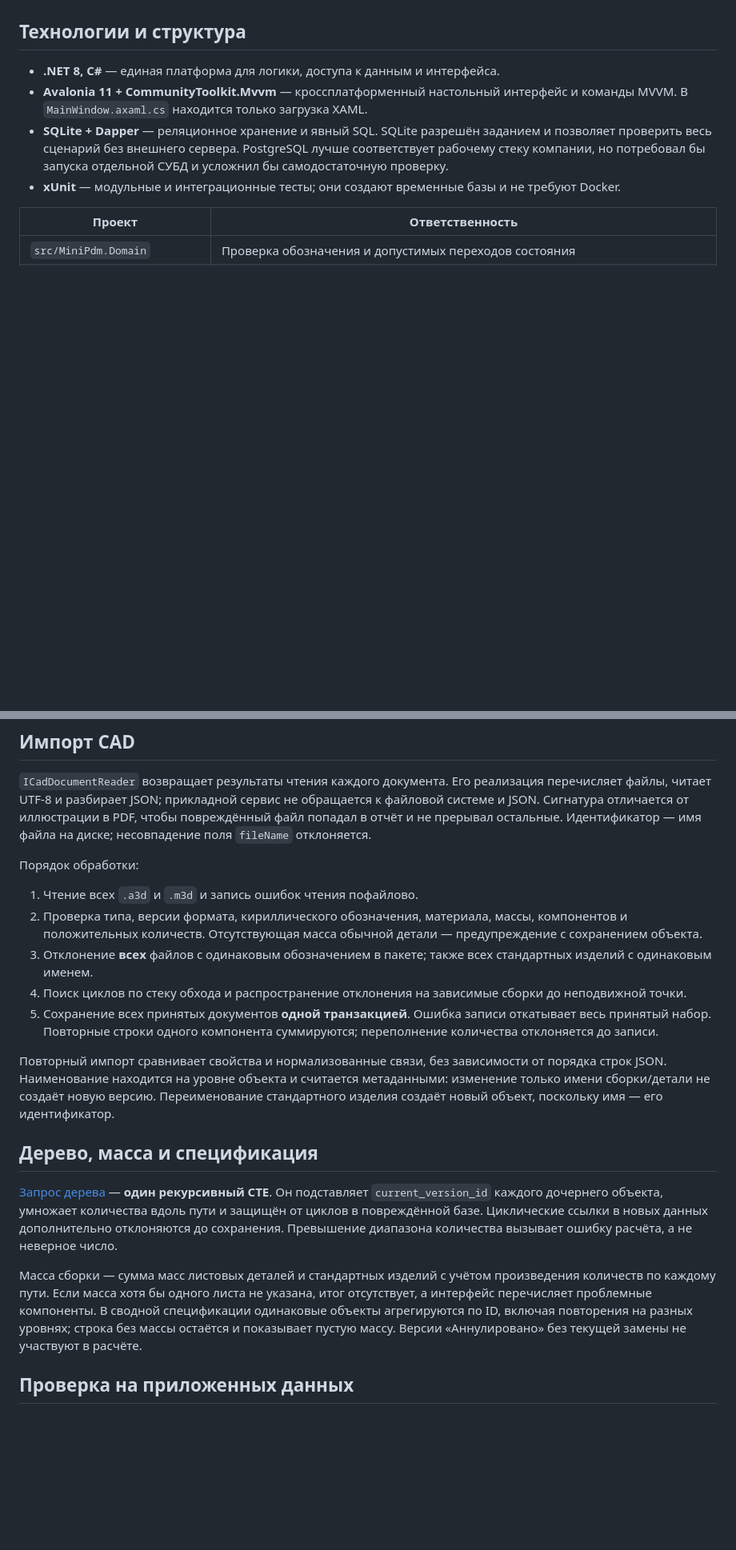
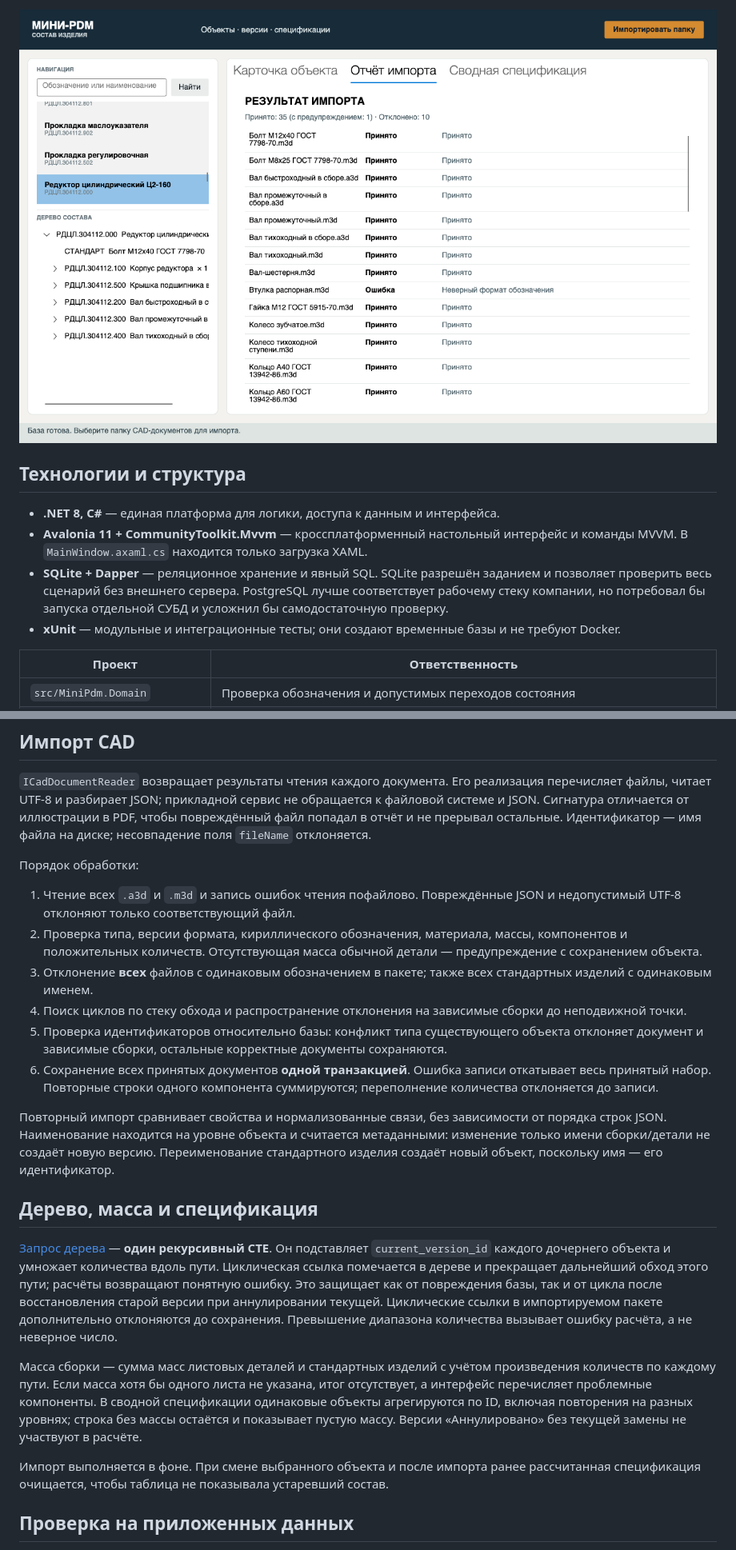
Before and after one commit to daredevilg7/askonUfa, a Markdown page: README.md, 2 parts joined by grey strips. Shown at 80% size. Rendered like a GitHub page; pictures changed too: docs/screenshots/report.png (added); blank space fills up the shorter version.

```diff
--- a/README.md
+++ b/README.md
@@ -25,3 +40,4 @@ MINIPDM_DB=./mini-pdm.db dotnet run --project src/MiniPdm.Desktop
+![Отчёт импорта](docs/screenshots/report.png)
 
 ## Технологии и структура
 
@@ -60,19 +76,22 @@ SQLite не имеет отдельного точного десятичног
 
 Порядок обработки:
 
-1. Чтение всех `.a3d` и `.m3d` и запись ошибок чтения пофайлово.
+1. Чтение всех `.a3d` и `.m3d` и запись ошибок чтения пофайлово. Повреждённые JSON и недопустимый UTF-8 отклоняют только соответствующий файл.
 2. Проверка типа, версии формата, кириллического обозначения, материала, массы, компонентов и положительных количеств. Отсутствующая масса обычной детали — предупреждение с сохранением объекта.
 3. Отклонение **всех** файлов с одинаковым обозначением в пакете; также всех стандартных изделий с одинаковым именем.
 4. Поиск циклов по стеку обхода и распространение отклонения на зависимые сборки до неподвижной точки.
-5. Сохранение всех принятых документов **одной транзакцией**. Ошибка записи откатывает весь принятый набор. Повторные строки одного компонента суммируются; переполнение количества отклоняется до записи.
+5. Проверка идентификаторов относительно базы: конфликт типа существующего объекта отклоняет документ и зависимые сборки, остальные корректные документы сохраняются.
+6. Сохранение всех принятых документов **одной транзакцией**. Ошибка записи откатывает весь принятый набор. Повторные строки одного компонента суммируются; переполнение количества отклоняется до записи.
 
 Повторный импорт сравнивает свойства и нормализованные связи, без зависимости от порядка строк JSON. Наименование находится на уровне объекта и считается метаданными: изменение только имени сборки/детали не создаёт новую версию. Переименование стандартного изделия создаёт новый объект, поскольку имя — его идентификатор.
 
 ## Дерево, масса и спецификация
 
-[Запрос дерева](src/MiniPdm.Infrastructure/TreeSql.cs) — **один рекурсивный CTE**. Он подставляет `current_version_id` каждого дочернего объекта, умножает количества вдоль пути и защищён от циклов в повреждённой базе. Циклические ссылки в новых данных дополнительно отклоняются до сохранения. Превышение диапазона количества вызывает ошибку расчёта, а не неверное число.
+[Запрос дерева](src/MiniPdm.Infrastructure/TreeSql.cs) — **один рекурсивный CTE**. Он подставляет `current_version_id` каждого дочернего объекта и умножает количества вдоль пути. Циклическая ссылка помечается в дереве и прекращает дальнейший обход этого пути; расчёты возвращают понятную ошибку. Это защищает как от повреждения базы, так и от цикла после восстановления старой версии при аннулировании текущей. Циклические ссылки в импортируемом пакете дополнительно отклоняются до сохранения. Превышение диапазона количества вызывает ошибку расчёта, а не неверное число.
 
 Масса сборки — сумма масс листовых деталей и стандартных изделий с учётом произведения количеств по каждому пути. Если масса хотя бы одного листа не указана, итог отсутствует, а интерфейс перечисляет проблемные компоненты. В сводной спецификации одинаковые объекты агрегируются по ID, включая повторения на разных уровнях; строка без массы остаётся и показывает пустую массу. Версии «Аннулировано» без текущей замены не участвуют в расчёте.
+
+Импорт выполняется в фоне. При смене выбранного объекта и после импорта ранее рассчитанная спецификация очищается, чтобы таблица не показывала устаревший состав.
 
 ## Проверка на приложенных данных
 
```
Also changed, not shown: other parts of README.md (+19 -0 lines), docs/screenshots/card.png (added), docs/screenshots/specification.png (added), 1 other file.
